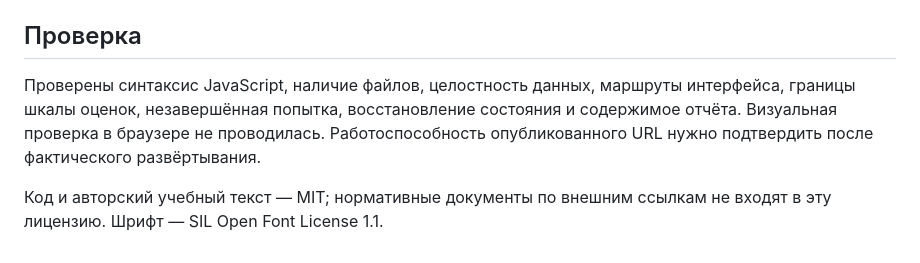
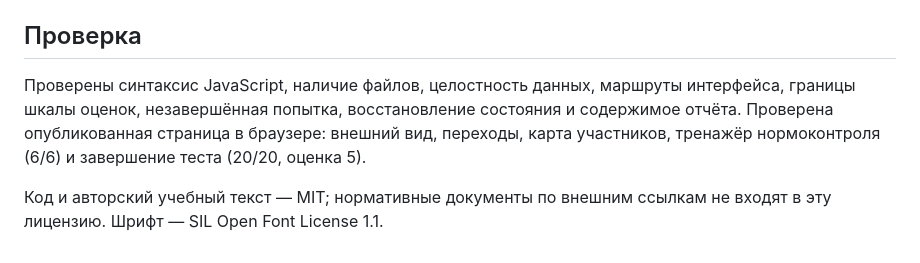
Before and after one commit to daniilankevic-arch/national-standardization-lesson, a Markdown page: README.md, the part around one of its changes. GitHub-like rendering.

```diff
--- a/README.md
+++ b/README.md
@@ -69,6 +71,6 @@ Alt + → / Alt + ← переключают разделы, если курсо
 
 ## Проверка
 
-Проверены синтаксис JavaScript, наличие файлов, целостность данных, маршруты интерфейса, границы шкалы оценок, незавершённая попытка, восстановление состояния и содержимое отчёта. Визуальная проверка в браузере не проводилась. Работоспособность опубликованного URL нужно подтвердить после фактического развёртывания.
+Проверены синтаксис JavaScript, наличие файлов, целостность данных, маршруты интерфейса, границы шкалы оценок, незавершённая попытка, восстановление состояния и содержимое отчёта. Проверена опубликованная страница в браузере: внешний вид, переходы, карта участников, тренажёр нормоконтроля (6/6) и завершение теста (20/20, оценка 5).
 
 Код и авторский учебный текст — MIT; нормативные документы по внешним ссылкам не входят в эту лицензию. Шрифт — SIL Open Font License 1.1.
```
Also changed, not shown: other parts of README.md (+2 -0 lines).
